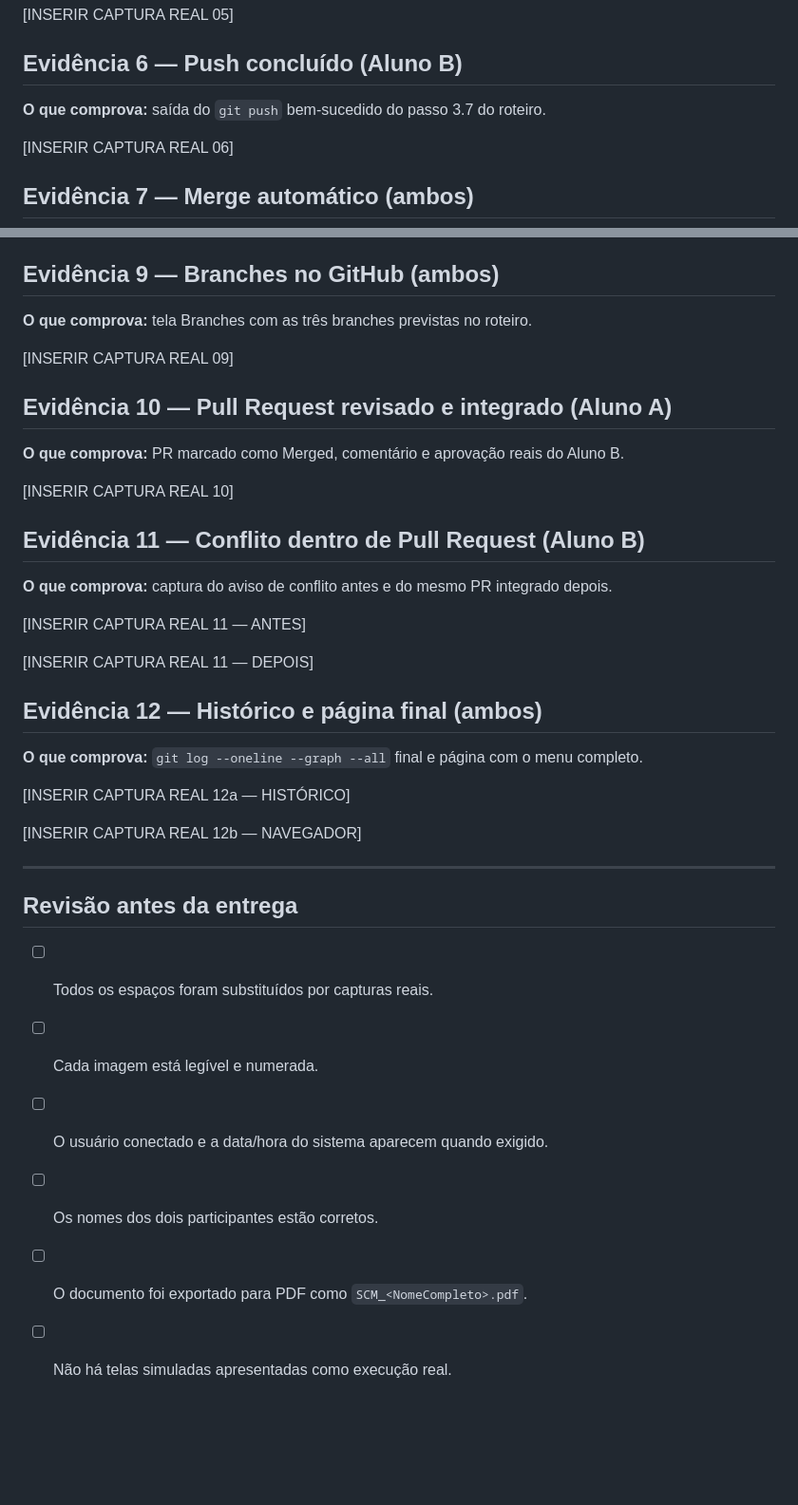
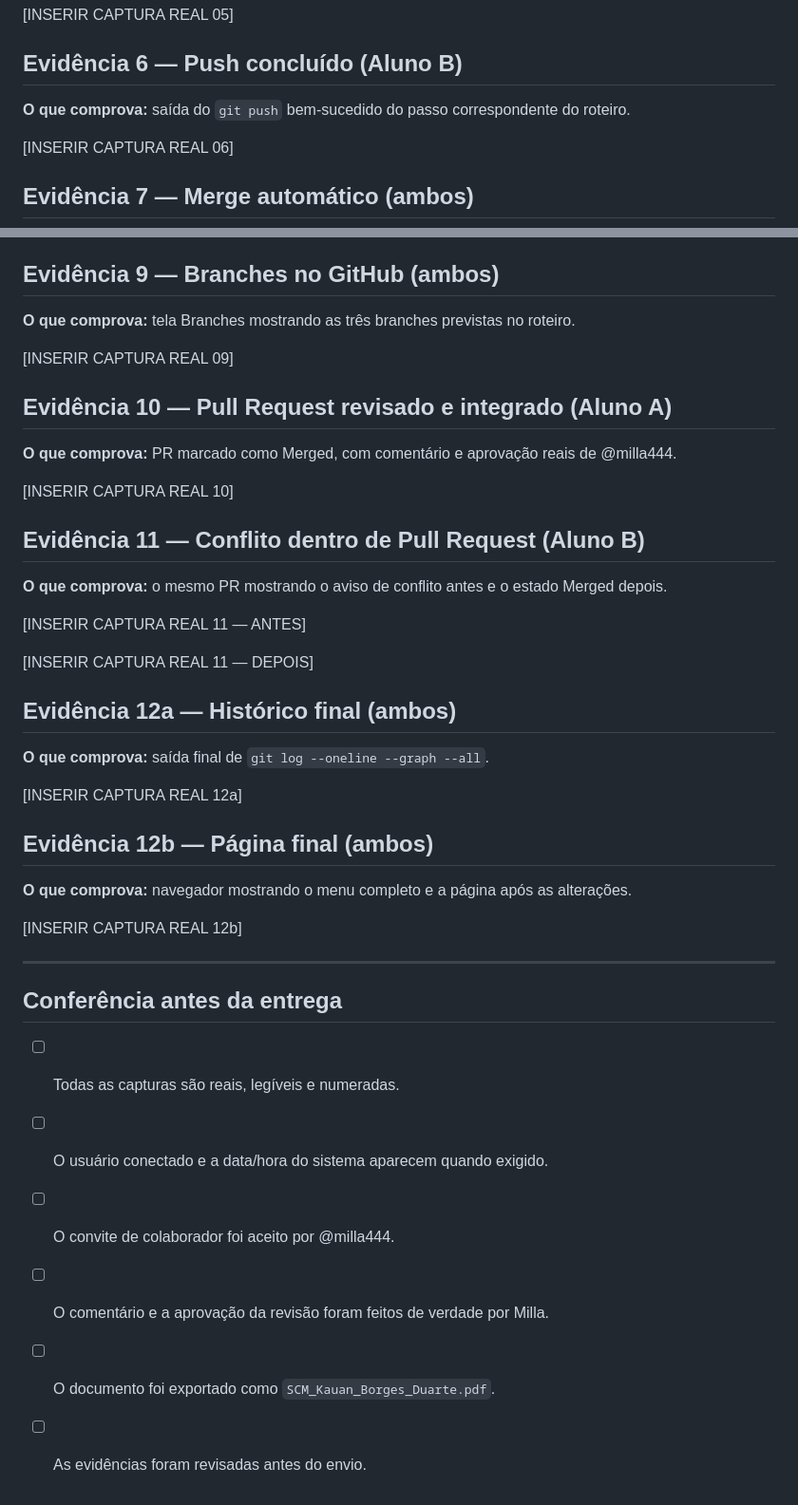
Before and after one commit to kbDuarte/git-tp, a Markdown page: docs/ENTREGA-EVIDENCIAS.md, 2 parts joined by grey strips. Shown at 95% size. Rendered like a GitHub page; blank space fills up the shorter version.

Commit message:
Preenche modelo de evidências com dados da dupla

```diff
--- a/docs/ENTREGA-EVIDENCIAS.md
+++ b/docs/ENTREGA-EVIDENCIAS.md
@@ -41,7 +44,7 @@
 
 ## Evidência 6 — Push concluído (Aluno B)
 
-**O que comprova:** saída do `git push` bem-sucedido do passo 3.7 do roteiro.
+**O que comprova:** saída do `git push` bem-sucedido do passo correspondente do roteiro.
 
 [INSERIR CAPTURA REAL 06]
 
@@ -65,39 +68,43 @@
 
 ## Evidência 9 — Branches no GitHub (ambos)
 
-**O que comprova:** tela Branches com as três branches previstas no roteiro.
+**O que comprova:** tela Branches mostrando as três branches previstas no roteiro.
 
 [INSERIR CAPTURA REAL 09]
 
 ## Evidência 10 — Pull Request revisado e integrado (Aluno A)
 
-**O que comprova:** PR marcado como Merged, comentário e aprovação reais do Aluno B.
+**O que comprova:** PR marcado como Merged, com comentário e aprovação reais de @milla444.
 
 [INSERIR CAPTURA REAL 10]
 
 ## Evidência 11 — Conflito dentro de Pull Request (Aluno B)
 
-**O que comprova:** captura do aviso de conflito antes e do mesmo PR integrado depois.
+**O que comprova:** o mesmo PR mostrando o aviso de conflito antes e o estado Merged depois.
 
 [INSERIR CAPTURA REAL 11 — ANTES]
 
 [INSERIR CAPTURA REAL 11 — DEPOIS]
 
-## Evidência 12 — Histórico e página final (ambos)
+## Evidência 12a — Histórico final (ambos)
 
-**O que comprova:** `git log --oneline --graph --all` final e página com o menu completo.
+**O que comprova:** saída final de `git log --oneline --graph --all`.
 
-[INSERIR CAPTURA REAL 12a — HISTÓRICO]
+[INSERIR CAPTURA REAL 12a]
 
-[INSERIR CAPTURA REAL 12b — NAVEGADOR]
+## Evidência 12b — Página final (ambos)
+
+**O que comprova:** navegador mostrando o menu completo e a página após as alterações.
+
+[INSERIR CAPTURA REAL 12b]
 
 ---
 
-## Revisão antes da entrega
+## Conferência antes da entrega
 
-- [ ] Todos os espaços foram substituídos por capturas reais.
-- [ ] Cada imagem está legível e numerada.
+- [ ] Todas as capturas são reais, legíveis e numeradas.
 - [ ] O usuário conectado e a data/hora do sistema aparecem quando exigido.
-- [ ] Os nomes dos dois participantes estão corretos.
-- [ ] O documento foi exportado para PDF como `SCM_<NomeCompleto>.pdf`.
-- [ ] Não há telas simuladas apresentadas como execução real.
+- [ ] O convite de colaborador foi aceito por @milla444.
+- [ ] O comentário e a aprovação da revisão foram feitos de verdade por Milla.
+- [ ] O documento foi exportado como `SCM_Kauan_Borges_Duarte.pdf`.
+- [ ] As evidências foram revisadas antes do envio.
```
Also changed, not shown: other parts of docs/ENTREGA-EVIDENCIAS.md (+11 -8 lines).
